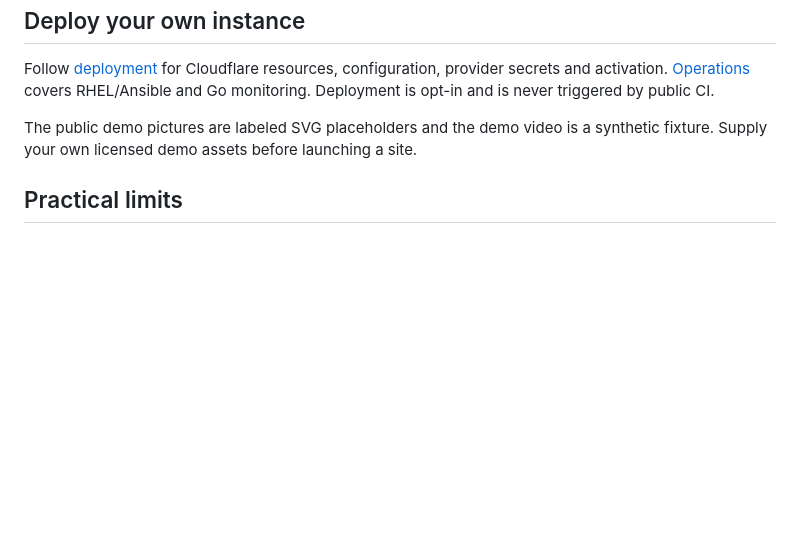
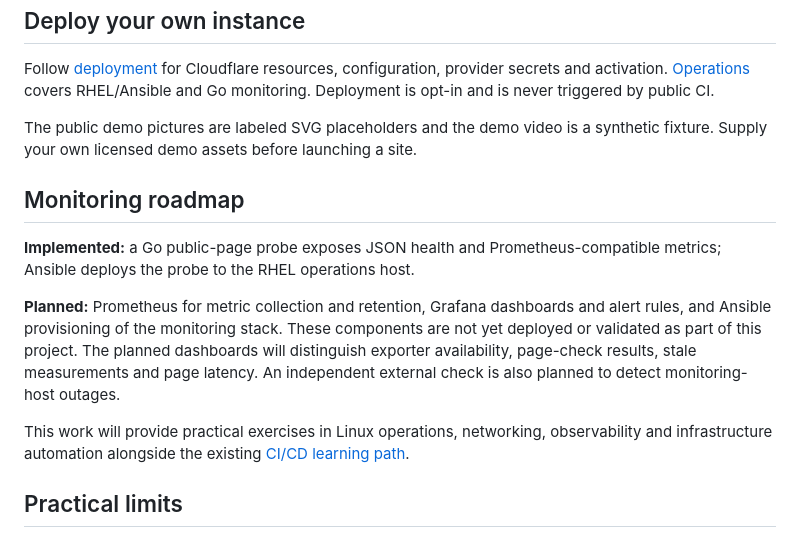
Before and after one commit to Ralex48/talember-open, a Markdown page: README.md, the part around the change. Rendered like a GitHub page; blank space fills up the shorter version.

Commit message:
docs: add planned Prometheus and Grafana monitoring roadmap

```diff
--- a/README.md
+++ b/README.md
@@ -97,6 +97,22 @@ and Go monitoring. Deployment is opt-in and is never triggered by public CI.
 The public demo pictures are labeled SVG placeholders and the demo video is a
 synthetic fixture. Supply your own licensed demo assets before launching a site.
 
+## Monitoring roadmap
+
+**Implemented:** a Go public-page probe exposes JSON health and Prometheus-compatible
+metrics; Ansible deploys the probe to the RHEL operations host.
+
+**Planned:** Prometheus for metric collection and retention, Grafana dashboards
+and alert rules, and Ansible provisioning of the monitoring stack. These components
+are not yet deployed or validated as part of this project. The planned dashboards
+will distinguish exporter availability, page-check results, stale measurements and
+page latency. An independent external check is also planned to detect monitoring-host
+outages.
+
+This work will provide practical exercises in Linux operations, networking,
+observability and infrastructure automation alongside the existing
+[CI/CD learning path](docs/CI_CD.md).
+
 ## Practical limits
 
 Image/video generation is probabilistic: likeness, spatial continuity and object
```
